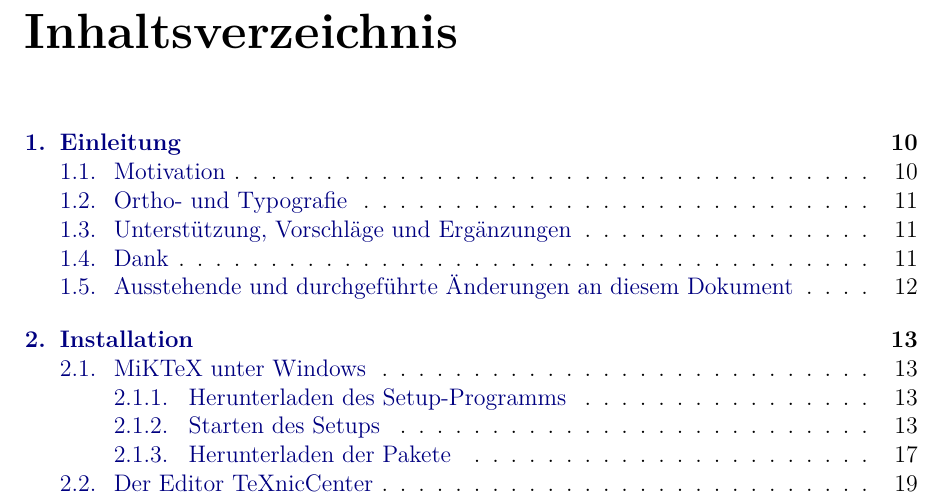
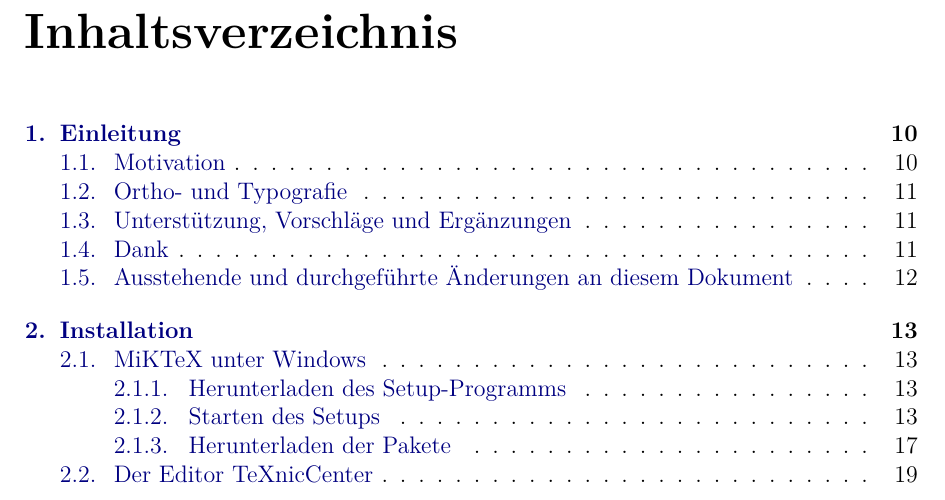
Before and after one commit to texdoc/abschlussarbeit-mit-latex, a LaTeX thesis (diplomarbeit_mit_latex.tex, which reads chapters/header.tex): part of page 2 of 131, cut so that both start at the same text. Compiled offline with pdfLaTeX; the source files are stored in an older character set and shown here as Unicode; a missing font is replaced by an installed copy or a similar font; a LaTeX package or settings file that is missing is left out.

Commit message:
fix: updated koma; use scrhack to avoid warnings
updated koma scrbook params

package 'listings' uses old koma script, therefore added package scrhack

```diff
--- a/chapters/header.tex
+++ b/chapters/header.tex
@@ -21,13 +21,17 @@
 	a4paper,%             Wir verwenden A4 Papier.
 	oneside,%             Einseitiger Druck.
 	12pt,%                Grosse Schrift, besser geeignet für A4.
-	halfparskip,%         Halbe Zeile Abstand zwischen Absätzen.
+	parskip=half,%        Halbe Zeile Abstand zwischen Absätzen.
 	%chapterprefix,%       Kapitel mit 'Kapitel' anschreiben.
 	headsepline,%         Linie nach Kopfzeile.
 	footsepline,%         Linie vor Fusszeile.
-	bibtotocnumbered,%    Literaturverzeichnis im Inhaltsverzeichnis nummeriert einfügen.
-	idxtotoc%             Index ins Inhaltsverzeichnis einfügen.
+	bibliography=totoc,%  Literaturverzeichnis im Inhaltsverzeichnis nummeriert einfügen.
+	index=totoc,%            Index ins Inhaltsverzeichnis einfügen.
+	ngerman%              Sprache des Dokumentes
 ]{scrbook}
+% das package listings benutzt altes komascript, siehe
+% https://tex.stackexchange.com/questions/51867/koma-warning-about-toc
+\usepackage{scrhack}
 % tabellen mit automatischem zeilenumbruch
 \usepackage{tabularx}
 
```
